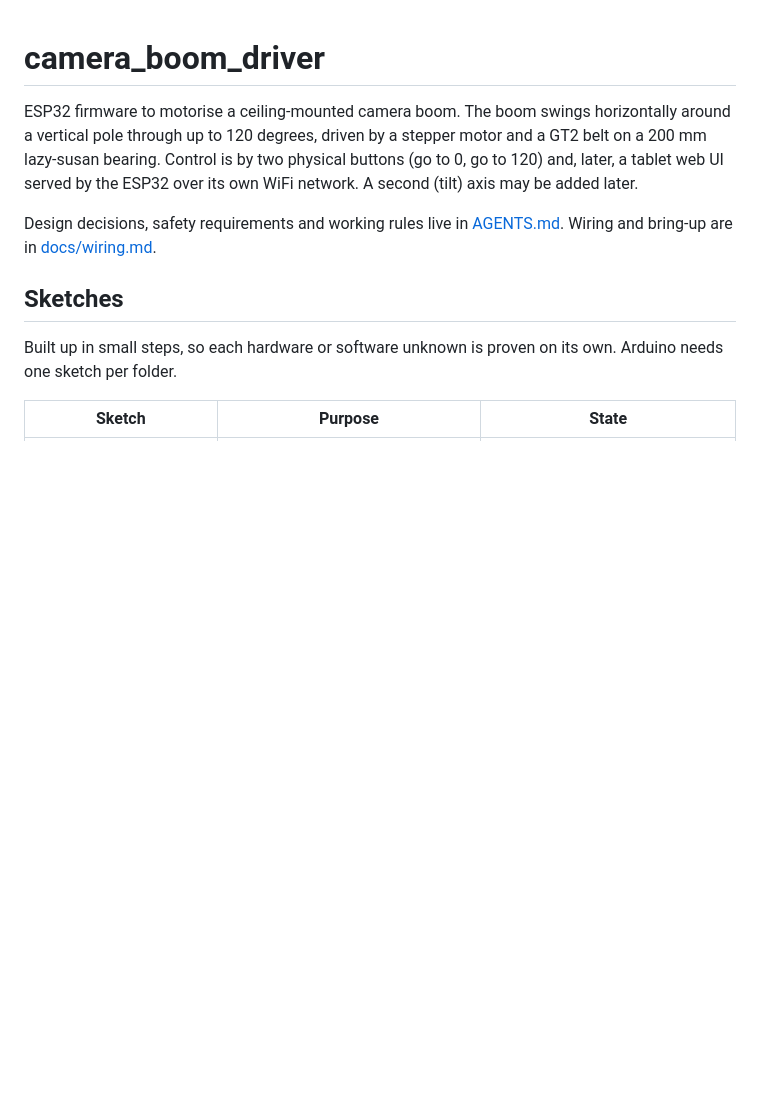
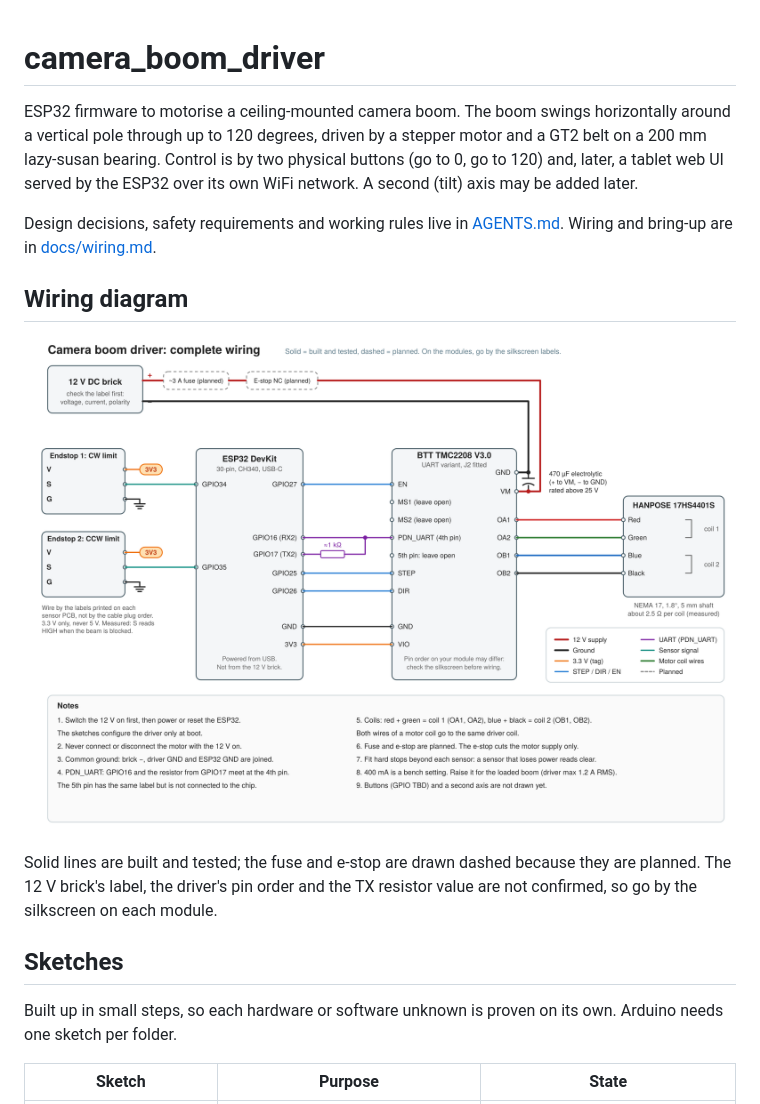
Before and after one commit to derekmccallum/camera_boom_driver, a Markdown page: README.md, the part around the change. Drawn GitHub-style; pictures changed too: docs/wiring_diagram.png (added); blank space fills up the shorter version.

Commit message:
camera_boom_wiring

```diff
--- a/README.md
+++ b/README.md
@@ -3,6 +3,12 @@
 ESP32 firmware to motorise a ceiling-mounted camera boom. The boom swings horizontally around a vertical pole through up to 120 degrees, driven by a stepper motor and a GT2 belt on a 200 mm lazy-susan bearing. Control is by two physical buttons (go to 0, go to 120) and, later, a tablet web UI served by the ESP32 over its own WiFi network. A second (tilt) axis may be added later.
 
 Design decisions, safety requirements and working rules live in [AGENTS.md](AGENTS.md). Wiring and bring-up are in [docs/wiring.md](docs/wiring.md).
+
+## Wiring diagram
+
+![Complete wiring diagram](docs/wiring_diagram.png)
+
+Solid lines are built and tested; the fuse and e-stop are drawn dashed because they are planned. The 12 V brick's label, the driver's pin order and the TX resistor value are not confirmed, so go by the silkscreen on each module.
 
 ## Sketches
 
```
Also changed, not shown: docs/wiring.md (+6 -0 lines), 1 other file.
